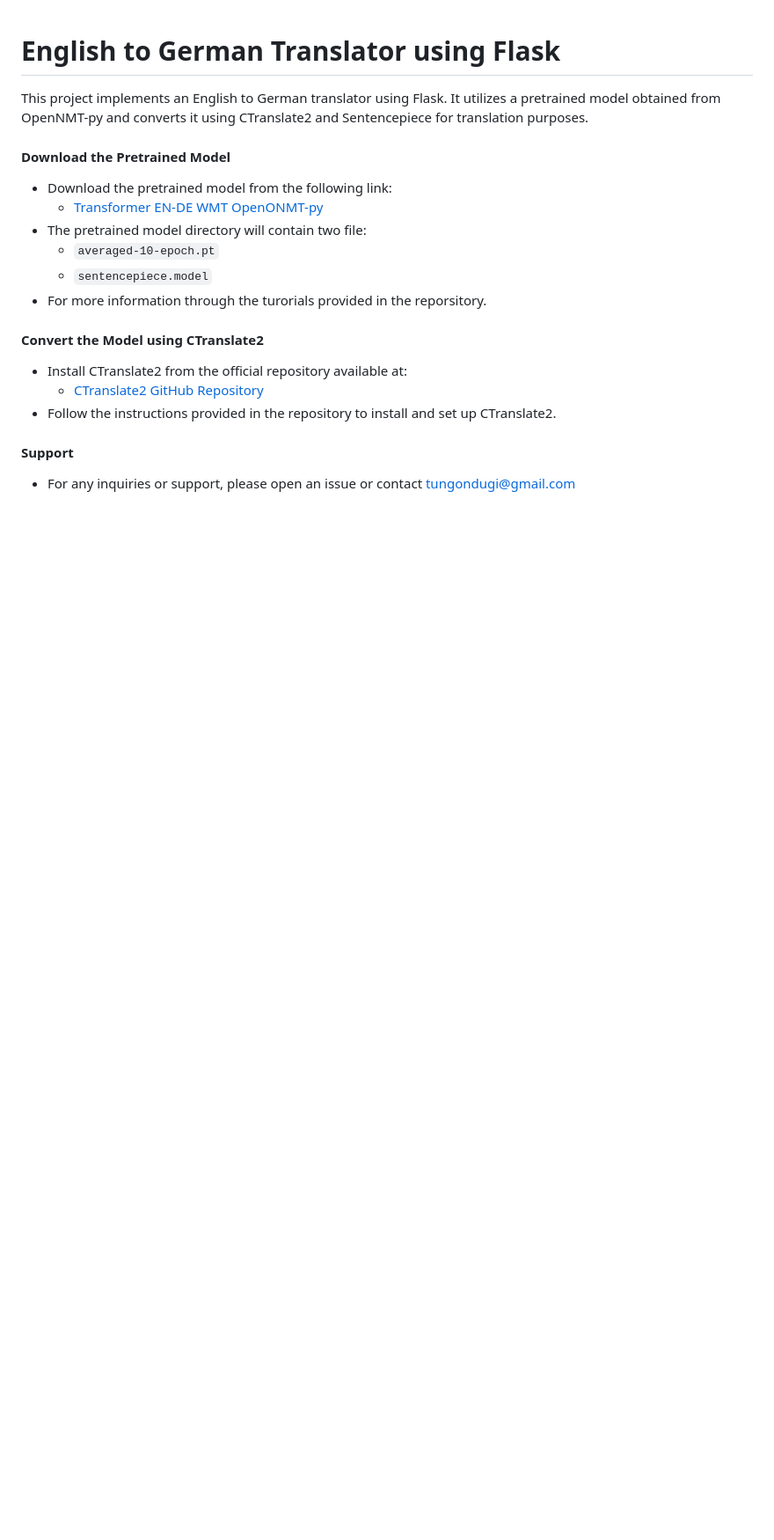
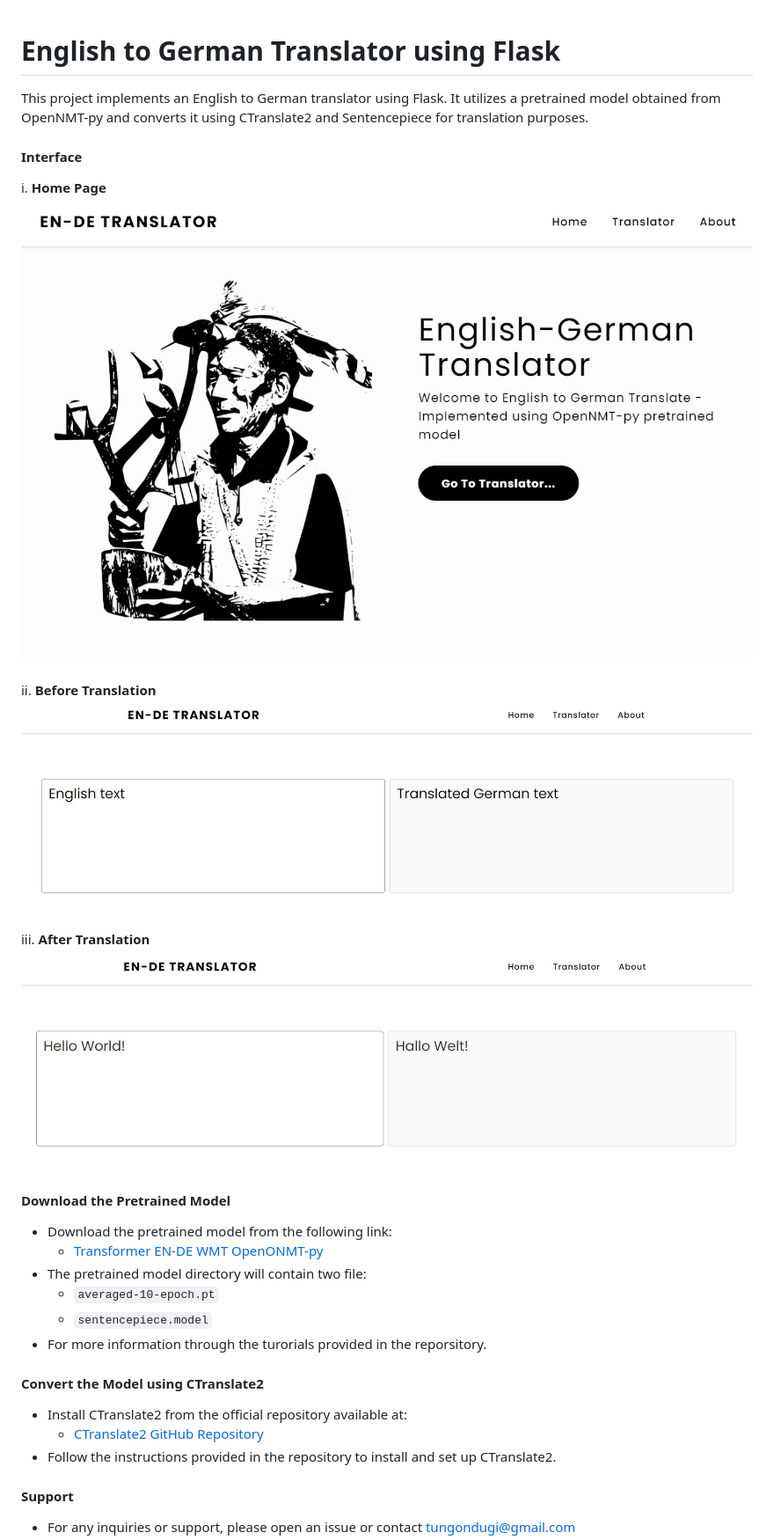
Before and after one commit to repleeka/ende_translator, a Markdown page: README.md, the part around the change. Shown: that part at 88% size. Rendered like a GitHub page; pictures changed too: img/01.jpg (added), img/02.jpg (added), img/03.jpg (added); blank space fills up the shorter version.

Commit message:
README file updated with image of the wepage

```diff
--- a/README.md
+++ b/README.md
@@ -1,6 +1,17 @@
 # English to German Translator using Flask
 
 This project implements an English to German translator using Flask. It utilizes a pretrained model obtained from OpenNMT-py and converts it using CTranslate2 and Sentencepiece for translation purposes.
+
+#### Interface
+
+ i. **Home Page**
+ ![Home Page](/img/01.jpg)
+
+ ii. **Before Translation**
+ ![Before Translation](/img/02.jpg)
+
+ iii. **After Translation**
+ ![After Translation](/img/03.jpg)
 
 #### Download the Pretrained Model
 
```
